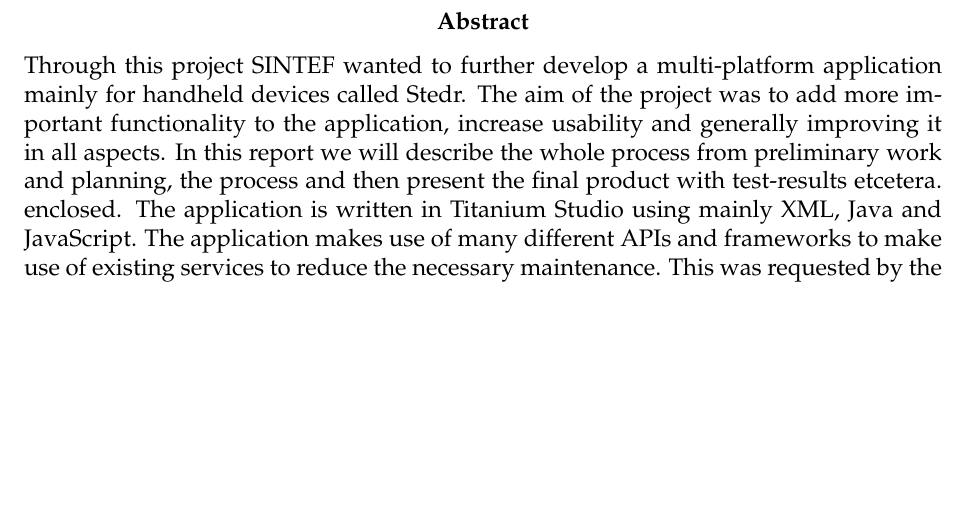
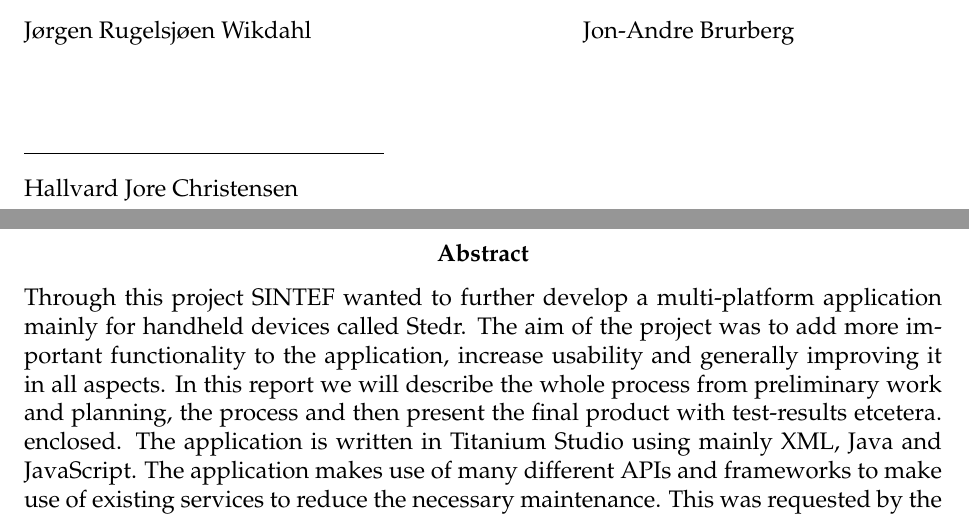
Before and after one commit to hajoch/IT2901_report, a LaTeX thesis (latex/main.tex): part of page 3 of 114 before the commit and two parts of pages 2 and 3 of 114 after it, the two joined at a grey line, cut at the place of the change, the shorter picture padded with empty space. Compiled offline with pdfLaTeX.

Commit message:
preface fix

```diff
--- a/latex/main.tex
+++ b/latex/main.tex
@@ -67,7 +67,7 @@
 
 \newcommand*{\SignatureTwo}[2]{%
     \par\noindent\makebox[2.5in]{\hrulefill} \hfill\makebox[2.5in]{\hrulefill}%
-    \par\noindent\makebox[2.5in][l]{#1}      \hfill\makebox[2.5in][l]{#2}%
+    \par\noindent\makebox[2.5in][l]{#1}      \hfill\makebox[2.5in][l]{\hspace{0.05in}#2}%
 }%
 
 \lhead{}
@@ -154,5 +154,6 @@
 \thispagestyle{empty}
 
 This report is the documented result of the course ”IT2901 - Informatikk prosjektarbeid II” in the spring of 2014. Our group consisted of six NTNU students from the Department of Computer and Information Science.
-\\
+
+
 We would like to thank our contact person at SINTEF, Jacqueline Floch. Throughout this semester, she have been incredibly supportive and helpful in all aspects. She is truly a spirited person with an astounding dedication to this project. It has been a lot of fun working with her. Additionally, we would also like to thank our supervisor Moshen Anvaari for giving us great feedback and being a cool guy in general.
@@ -162,5 +166,8 @@
 \SignatureTwo{Øyvind Hellenes}{Vegard Storm}
-
+\vspace{0.5in}
+\SignatureTwo{Jørgen Rugelsjøen Wikdahl}{Jon-Andre Brurberg}
+\vspace{0.5in}
+\SignatureOne{Hallvard Jore Christensen}
 
 %\Signature{Trondheim}{Øyvind Hellenes}{Vegard Storm}{Tor Barstad}{Jørgen Rugelsjøen Wikdahl}{Jon-Andre Brurberg}{Hallvard Jore Christensen}
 %\renewcommand\Signature[7]{}
```
Also changed, not shown: latex/main.tex (5 more changed lines).
